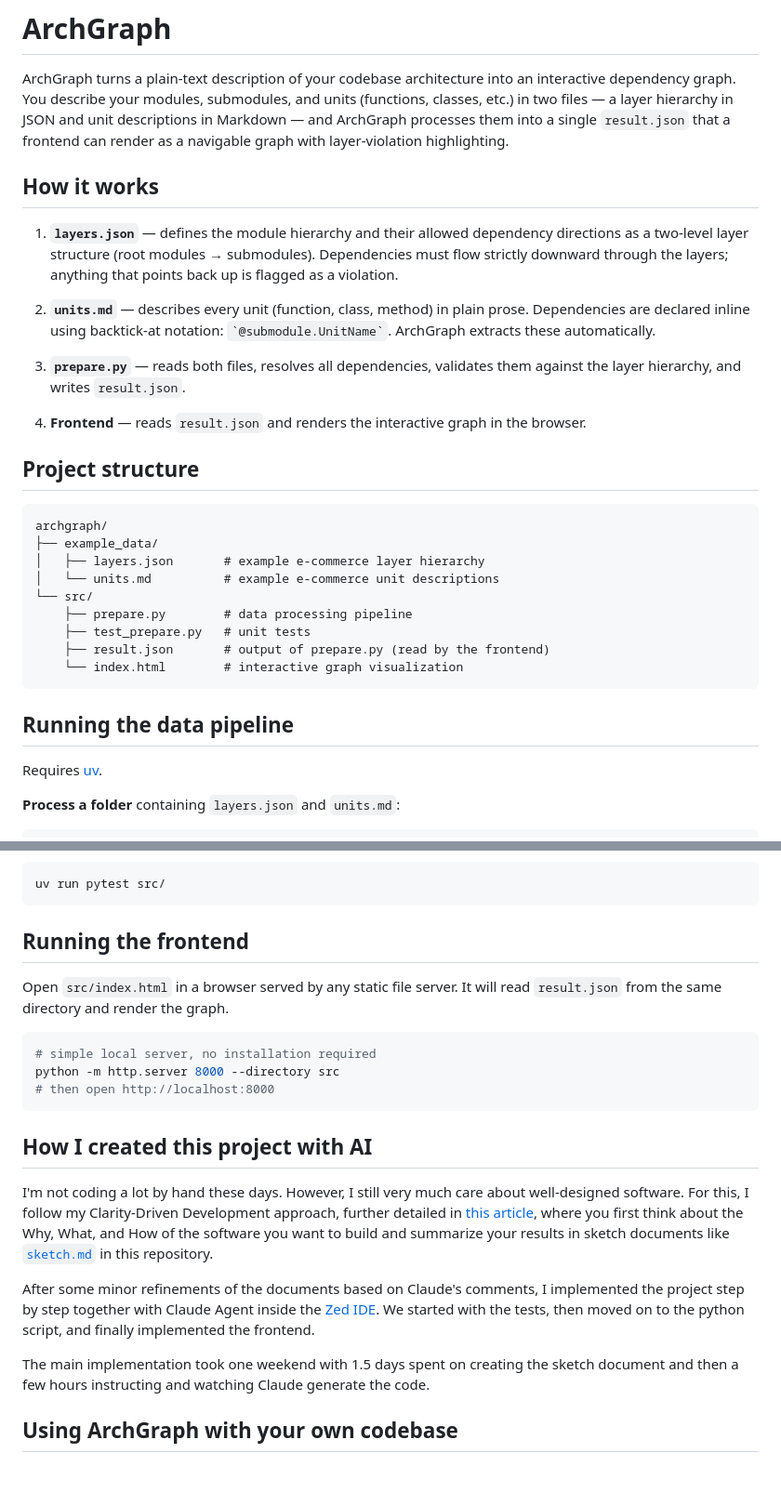
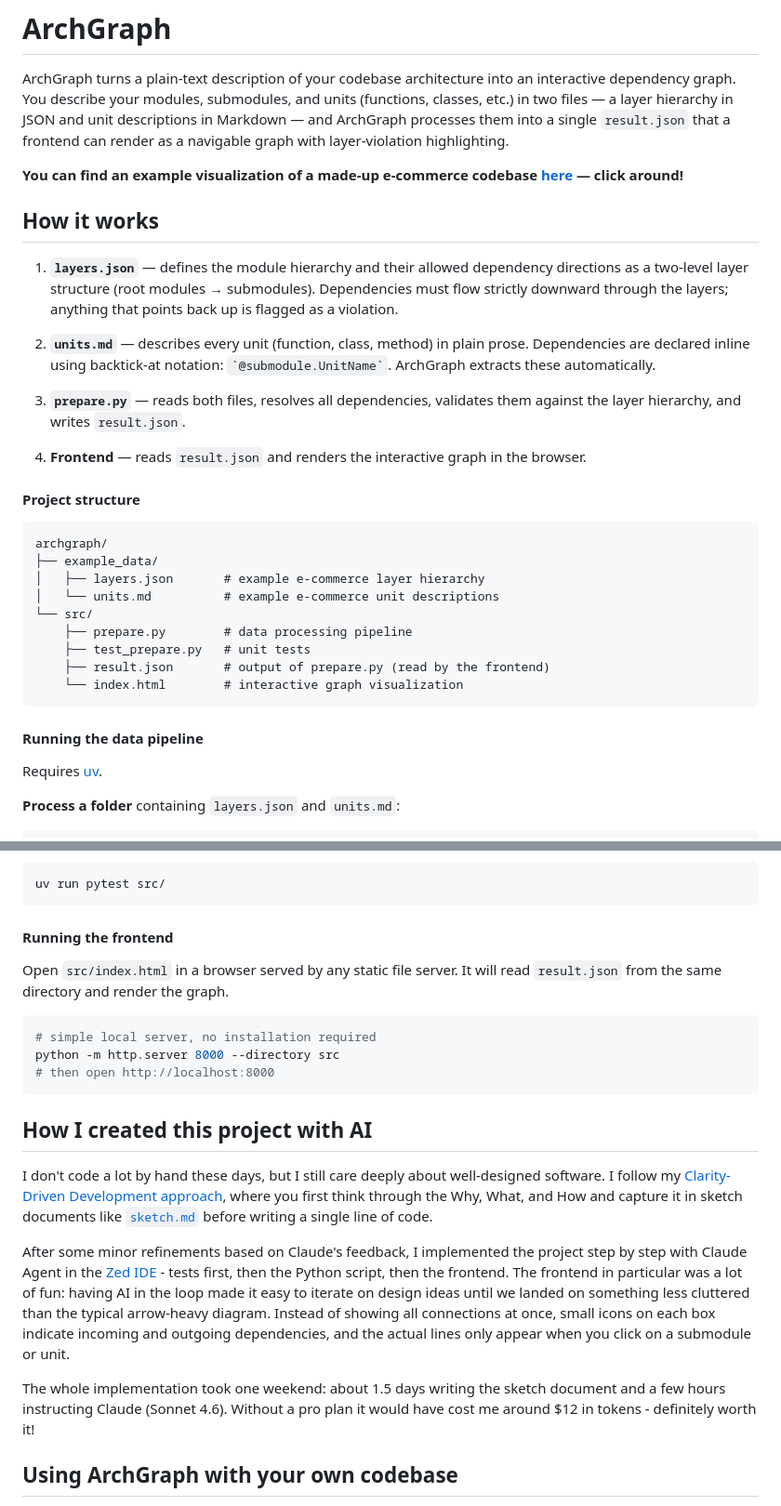
Before and after one commit to cod3licious/archgraph, a Markdown page: README.md, 2 parts joined by grey strips. Shown at 93% size. Drawn GitHub-style; blank space fills up the shorter version.

Commit message:
final touches on the documentation

````diff
--- a/README.md
+++ b/README.md
@@ -1,6 +1,8 @@
 # ArchGraph
 
 ArchGraph turns a plain-text description of your codebase architecture into an interactive dependency graph. You describe your modules, submodules, and units (functions, classes, etc.) in two files — a layer hierarchy in JSON and unit descriptions in Markdown — and ArchGraph processes them into a single `result.json` that a frontend can render as a navigable graph with layer-violation highlighting.
+
+**You can find an example visualization of a made-up e-commerce codebase [here](https://franziskahorn.de/demo_archgraph/) — click around!**
 
 ## How it works
 
@@ -12,7 +14,7 @@ ArchGraph turns a plain-text description of your codebase architecture into an i
 
 4. **Frontend** — reads `result.json` and renders the interactive graph in the browser.
 
-## Project structure
+#### Project structure
 
 ```
 archgraph/
@@ -26,7 +28,7 @@ archgraph/
     └── index.html        # interactive graph visualization
 ```
 
-## Running the data pipeline
+#### Running the data pipeline
 
 Requires [uv](https://docs.astral.sh/uv/).
 
@@ -50,7 +52,7 @@ Output is written to `src/result.json`.
 uv run pytest src/
 ```
 
-## Running the frontend
+#### Running the frontend
 
 Open `src/index.html` in a browser served by any static file server. It will read `result.json` from the same directory and render the graph.
 
@@ -62,11 +64,11 @@ python -m http.server 8000 --directory src
 
 ## How I created this project with AI
 
-I'm not coding a lot by hand these days. However, I still very much care about well-designed software. For this, I follow my Clarity-Driven Development approach, further detailed in [this article](https://franziskahorn.de/articles/2026-01-cdd-humans-ai), where you first think about the Why, What, and How of the software you want to build and summarize your results in sketch documents like [`sketch.md`](sketch.md) in this repository.
+I don't code a lot by hand these days, but I still care deeply about well-designed software. I follow my [Clarity-Driven Development approach](https://franziskahorn.de/articles/2026-01-cdd-humans-ai), where you first think through the Why, What, and How and capture it in sketch documents like [`sketch.md`](sketch.md) before writing a single line of code.
 
-After some minor refinements of the documents based on Claude's comments, I implemented the project step by step together with Claude Agent inside the [Zed IDE](https://zed.dev/). We started with the tests, then moved on to the python script, and finally implemented the frontend.
+After some minor refinements based on Claude's feedback, I implemented the project step by step with Claude Agent in the [Zed IDE](https://zed.dev/) - tests first, then the Python script, then the frontend. The frontend in particular was a lot of fun: having AI in the loop made it easy to iterate on design ideas until we landed on something less cluttered than the typical arrow-heavy diagram. Instead of showing all connections at once, small icons on each box indicate incoming and outgoing dependencies, and the actual lines only appear when you click on a submodule or unit.
 
-The main implementation took one weekend with 1.5 days spent on creating the sketch document and then a few hours instructing and watching Claude generate the code.
+The whole implementation took one weekend: about 1.5 days writing the sketch document and a few hours instructing Claude (Sonnet 4.6). Without a pro plan it would have cost me around $12 in tokens - definitely worth it!
 
 
 ## Using ArchGraph with your own codebase
````
Also changed, not shown: other parts of README.md (+0 -2 lines), sketch.md (+4 -5 lines).
